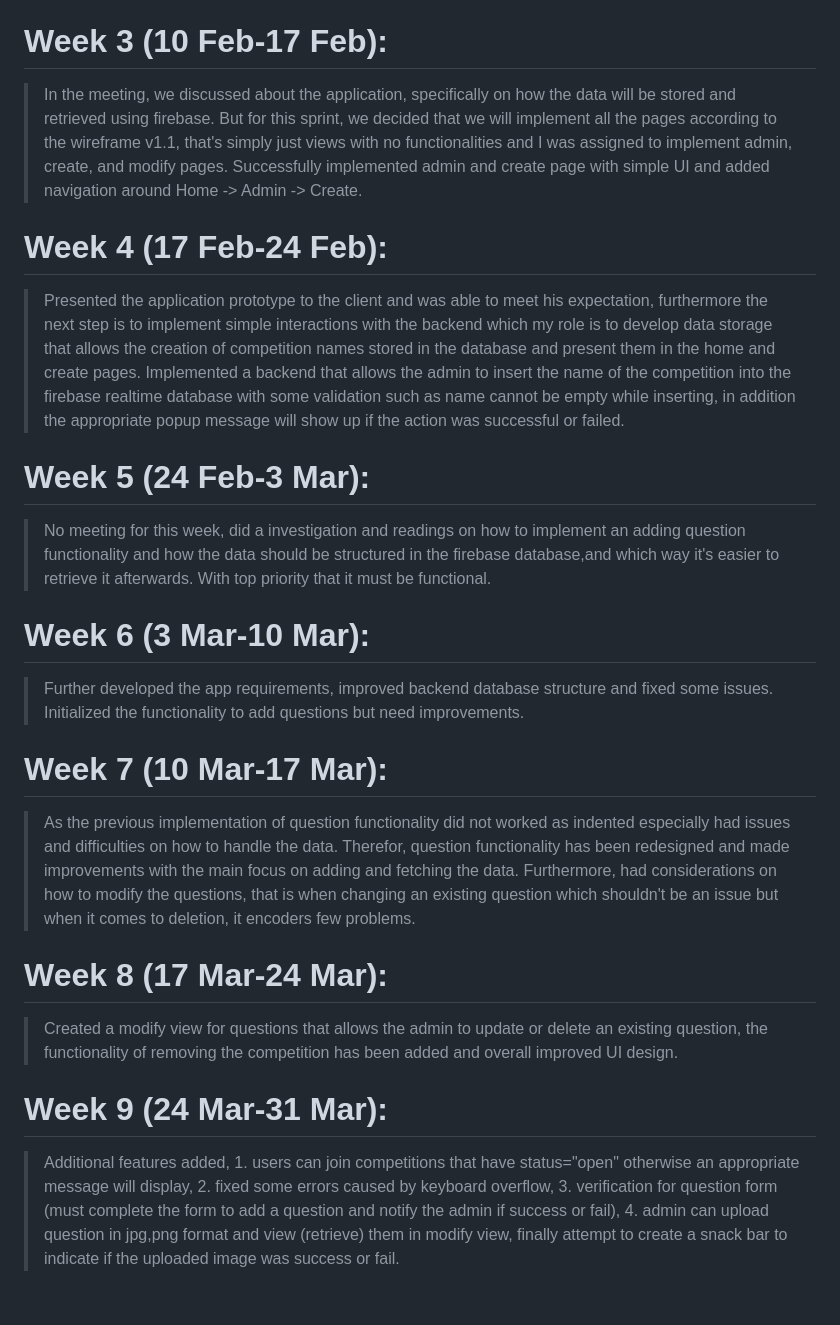
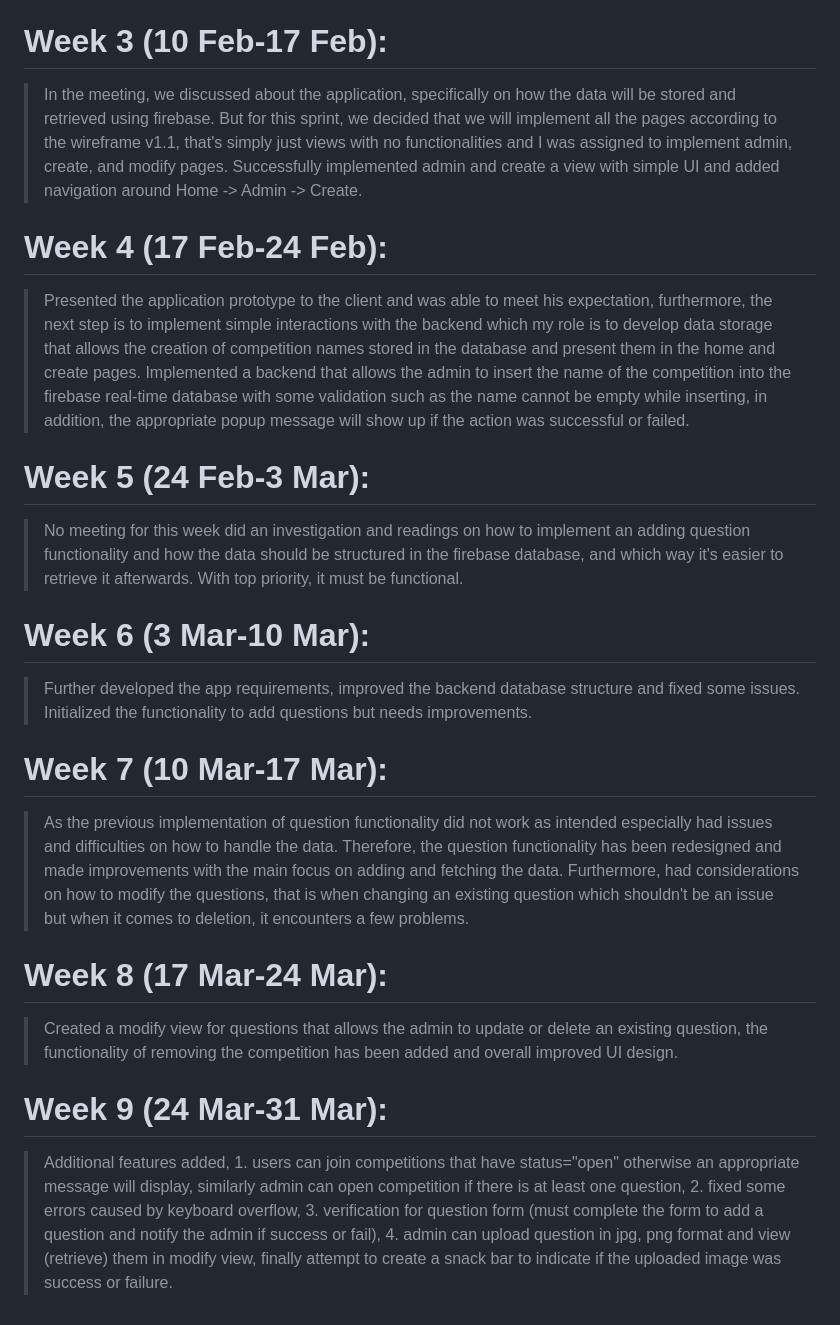
Before and after one commit to pzavros/Inspire-MobileApp, a Markdown page: Logfile_Guowei.md, the part around the change. Rendered like a GitHub page.

```diff
--- a/Logfile_Guowei.md
+++ b/Logfile_Guowei.md
@@ -5,22 +5,22 @@
 > Held discussions around the wireframe, and was assigned to implement the application's home page as described in the wireframe. Improved the wireframe and successfully developed the home page with no functionality.
 
 # Week 3 (10 Feb-17 Feb):
-> In the meeting, we discussed about the application, specifically on how the data will be stored and retrieved using firebase. But for this sprint, we decided that we will implement all the pages according to the wireframe v1.1, that's simply just views with no functionalities and I was assigned to implement admin, create, and modify pages. Successfully implemented admin and create page with simple UI and added navigation around Home -> Admin -> Create.
+> In the meeting, we discussed about the application, specifically on how the data will be stored and retrieved using firebase. But for this sprint, we decided that we will implement all the pages according to the wireframe v1.1, that's simply just views with no functionalities and I was assigned to implement admin, create, and modify pages. Successfully implemented admin and create a view with simple UI and added navigation around Home -> Admin -> Create.
 
 # Week 4 (17 Feb-24 Feb):
-> Presented the application prototype to the client and was able to meet his expectation, furthermore the next step is to implement simple interactions with the backend which my role is to develop data storage that allows the creation of competition names stored in the database and present them in the home and create pages. Implemented a backend that allows the admin to insert the name of the competition into the firebase realtime database with some validation such as name cannot be empty while inserting, in addition the appropriate popup message will show up if the action was successful or failed.
+> Presented the application prototype to the client and was able to meet his expectation, furthermore, the next step is to implement simple interactions with the backend which my role is to develop data storage that allows the creation of competition names stored in the database and present them in the home and create pages. Implemented a backend that allows the admin to insert the name of the competition into the firebase real-time database with some validation such as the name cannot be empty while inserting, in addition, the appropriate popup message will show up if the action was successful or failed.
 
 # Week 5 (24 Feb-3 Mar):
-> No meeting for this week, did a investigation and readings on how to implement an adding question functionality and how the data should be structured in the firebase database,and which way it's easier to retrieve it afterwards. With top priority that it must be functional.
+> No meeting for this week did an investigation and readings on how to implement an adding question functionality and how the data should be structured in the firebase database, and which way it's easier to retrieve it afterwards. With top priority, it must be functional.
 
 # Week 6 (3 Mar-10 Mar):
-> Further developed the app requirements, improved backend database structure and fixed some issues. Initialized the functionality to add questions but need improvements.
+> Further developed the app requirements, improved the backend database structure and fixed some issues. Initialized the functionality to add questions but needs improvements.
 
 # Week 7 (10 Mar-17 Mar):
-> As the previous implementation of question functionality did not worked as indented especially had issues and difficulties on how to handle the data. Therefor, question functionality has been redesigned and made improvements with the main focus on adding and fetching the data. Furthermore, had considerations on how to modify the questions, that is when changing an existing question which shouldn't be an issue but when it comes to deletion, it encoders few problems.
+> As the previous implementation of question functionality did not work as intended especially had issues and difficulties on how to handle the data. Therefore, the question functionality has been redesigned and made improvements with the main focus on adding and fetching the data. Furthermore, had considerations on how to modify the questions, that is when changing an existing question which shouldn't be an issue but when it comes to deletion, it encounters a few problems.
 
 # Week 8 (17 Mar-24 Mar):
 > Created a modify view for questions that allows the admin to update or delete an existing question, the functionality of removing the competition has been added and overall improved UI design.
 
 # Week 9 (24 Mar-31 Mar):
-> Additional features added, 1. users can join competitions that have status="open" otherwise an appropriate message will display, 2. fixed some errors caused by keyboard overflow, 3. verification for question form (must complete the form to add a question and notify the admin if success or fail), 4. admin can upload question in jpg,png format and view (retrieve) them in modify view, finally attempt to create a snack bar to indicate if the uploaded image was success or fail.
+> Additional features added, 1. users can join competitions that have status="open" otherwise an appropriate message will display, similarly admin can open competition if there is at least one question, 2. fixed some errors caused by keyboard overflow, 3. verification for question form (must complete the form to add a question and notify the admin if success or fail), 4. admin can upload question in jpg, png format and view (retrieve) them in modify view, finally attempt to create a snack bar to indicate if the uploaded image was success or failure.
```
